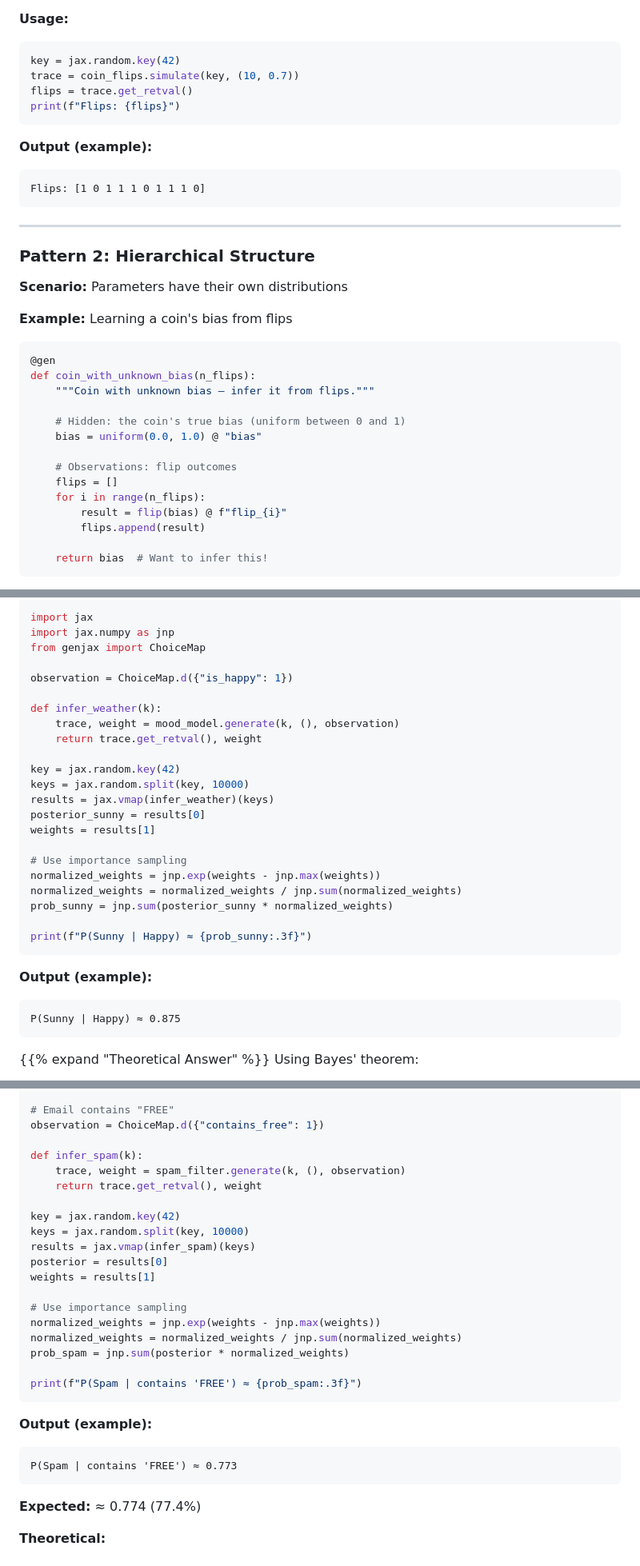
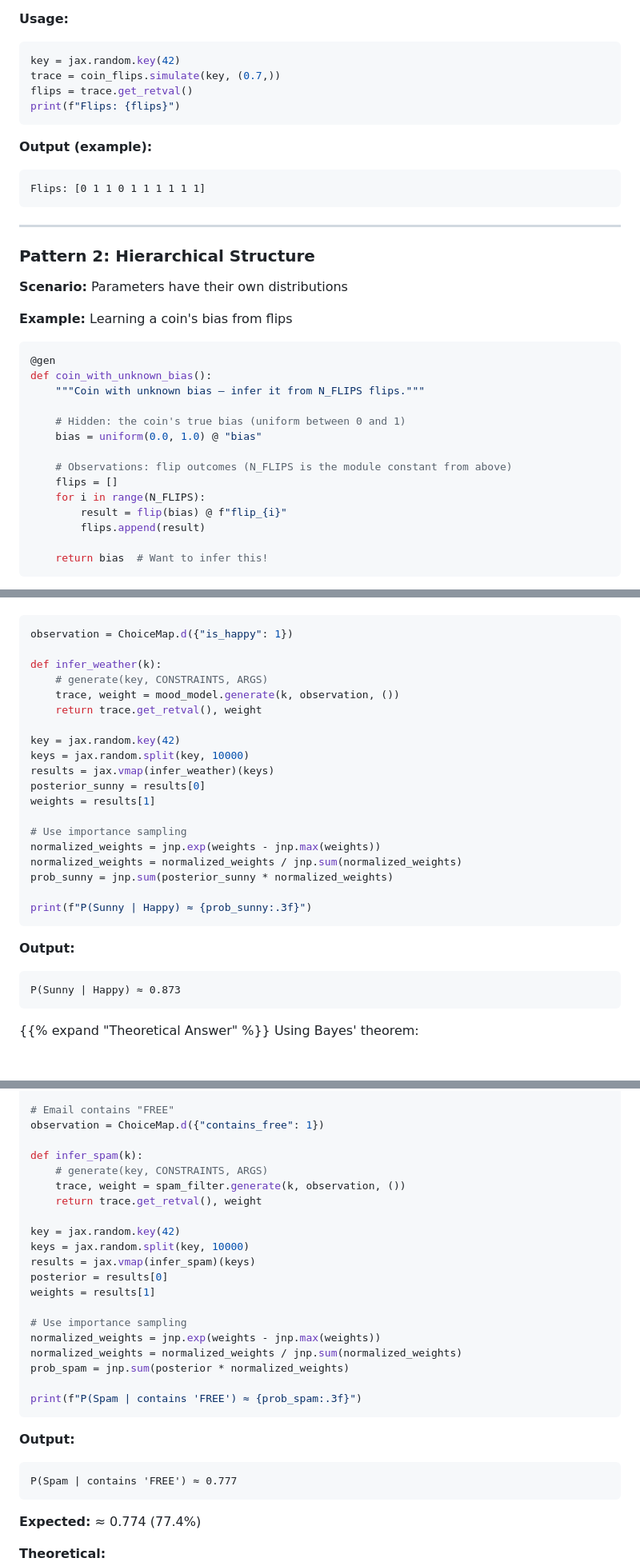
Before and after one commit to josephausterweil/probintro, a Markdown page: content/genjax/06_building_models.md, 3 parts joined by grey strips. Shown at 80% size. Rendered like a GitHub page.

````diff
--- a/content/genjax/06_building_models.md
+++ b/content/genjax/06_building_models.md
@@ -168,13 +189,13 @@ def coin_flips(n_flips, bias=0.5):
 ```python
 key = jax.random.key(42)
-trace = coin_flips.simulate(key, (10, 0.7))
+trace = coin_flips.simulate(key, (0.7,))
 flips = trace.get_retval()
 print(f"Flips: {flips}")
 ```
 
 **Output (example):**
 ```
-Flips: [1 0 1 1 1 0 1 1 1 0]
+Flips: [0 1 1 0 1 1 1 1 1 1]
 ```
 
 ---
@@ -187,15 +208,15 @@ Flips: [1 0 1 1 1 0 1 1 1 0]
 
 ```python
 @gen
-def coin_with_unknown_bias(n_flips):
-    """Coin with unknown bias — infer it from flips."""
+def coin_with_unknown_bias():
+    """Coin with unknown bias — infer it from N_FLIPS flips."""
 
     # Hidden: the coin's true bias (uniform between 0 and 1)
     bias = uniform(0.0, 1.0) @ "bias"
 
-    # Observations: flip outcomes
+    # Observations: flip outcomes (N_FLIPS is the module constant from above)
     flips = []
-    for i in range(n_flips):
+    for i in range(N_FLIPS):
         result = flip(bias) @ f"flip_{i}"
         flips.append(result)
 
@@ -274,12 +294,9 @@ def mood_model():
 ```python
-import jax
-import jax.numpy as jnp
-from genjax import ChoiceMap
-
 observation = ChoiceMap.d({"is_happy": 1})
 
 def infer_weather(k):
-    trace, weight = mood_model.generate(k, (), observation)
+    # generate(key, CONSTRAINTS, ARGS)
+    trace, weight = mood_model.generate(k, observation, ())
     return trace.get_retval(), weight
 
 key = jax.random.key(42)
@@ -296,9 +313,9 @@ prob_sunny = jnp.sum(posterior_sunny * normalized_weights)
 print(f"P(Sunny | Happy) ≈ {prob_sunny:.3f}")
 ```
 
-**Output (example):**
+**Output:**
 ```
-P(Sunny | Happy) ≈ 0.875
+P(Sunny | Happy) ≈ 0.873
 ```
 
 {{% expand "Theoretical Answer" %}}
@@ -621,7 +650,8 @@ def spam_filter(spam_rate=0.30):
 observation = ChoiceMap.d({"contains_free": 1})
 
 def infer_spam(k):
-    trace, weight = spam_filter.generate(k, (), observation)
+    # generate(key, CONSTRAINTS, ARGS)
+    trace, weight = spam_filter.generate(k, observation, ())
     return trace.get_retval(), weight
 
 key = jax.random.key(42)
@@ -638,9 +668,9 @@ prob_spam = jnp.sum(posterior * normalized_weights)
 print(f"P(Spam | contains 'FREE') ≈ {prob_spam:.3f}")
 ```
 
-**Output (example):**
+**Output:**
 ```
-P(Spam | contains 'FREE') ≈ 0.773
+P(Spam | contains 'FREE') ≈ 0.777
 ```
 
 **Expected:** ≈ 0.774 (77.4%)
````
Also changed, not shown: other parts of content/genjax/06_building_models.md (+83 -44 lines).
